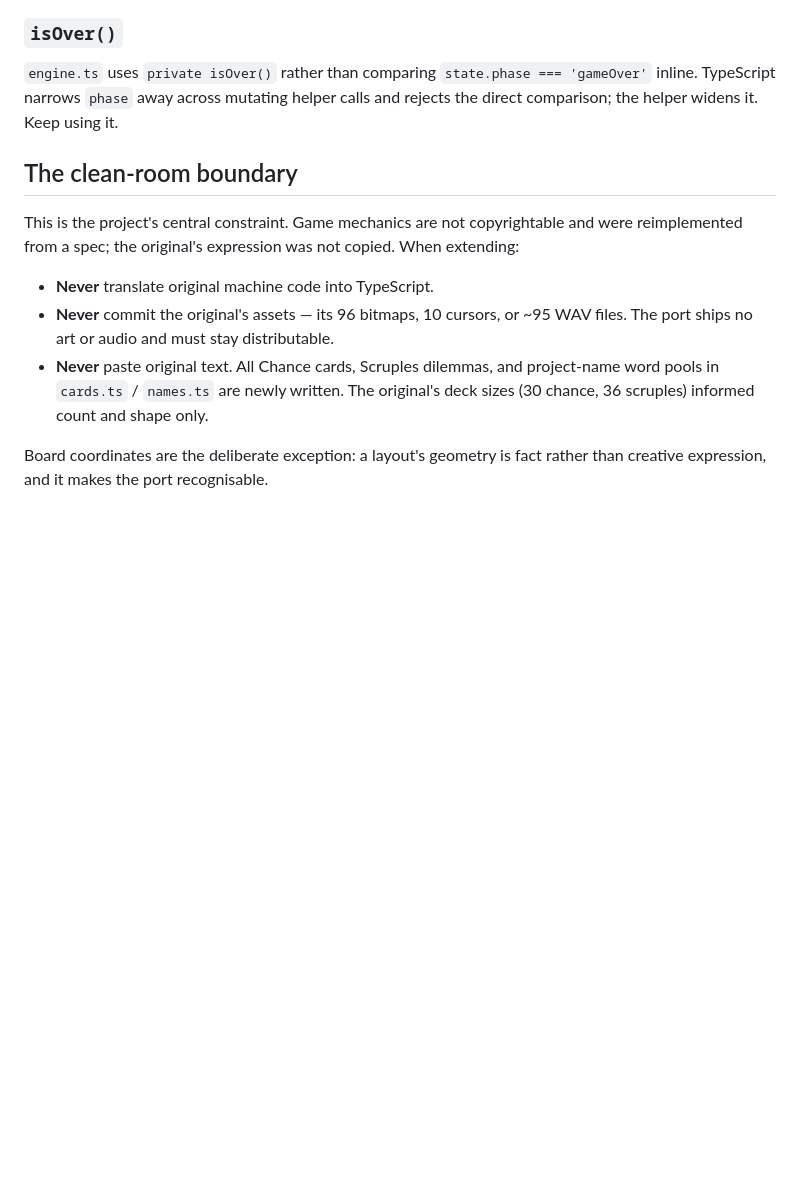
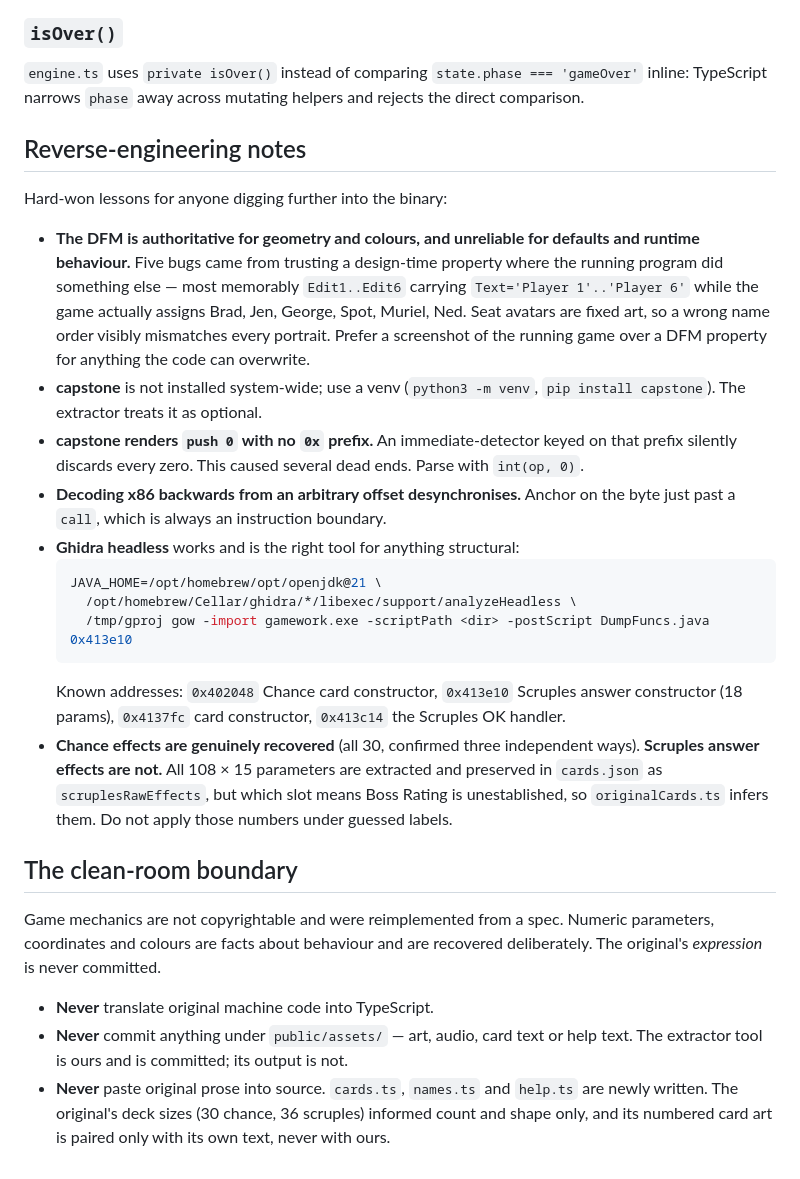
Before and after one commit to erango/open-game-of-work, a Markdown page: CLAUDE.md, the part around one of its changes. GitHub-like rendering; blank space fills up the shorter version.

````diff
--- a/CLAUDE.md
+++ b/CLAUDE.md
@@ -105,21 +148,47 @@ in engine or AI code.
 
 ### `isOver()`
 
-`engine.ts` uses `private isOver()` rather than comparing `state.phase === 'gameOver'`
-inline. TypeScript narrows `phase` away across mutating helper calls and rejects the direct
-comparison; the helper widens it. Keep using it.
+`engine.ts` uses `private isOver()` instead of comparing `state.phase === 'gameOver'` inline:
+TypeScript narrows `phase` away across mutating helpers and rejects the direct comparison.
+
+## Reverse-engineering notes
+
+Hard-won lessons for anyone digging further into the binary:
+
+- **The DFM is authoritative for geometry and colours, and unreliable for defaults and runtime
+  behaviour.** Five bugs came from trusting a design-time property where the running program
+  did something else — most memorably `Edit1..Edit6` carrying `Text='Player 1'..'Player 6'`
+  while the game actually assigns Brad, Jen, George, Spot, Muriel, Ned. Seat avatars are fixed
+  art, so a wrong name order visibly mismatches every portrait. Prefer a screenshot of the
+  running game over a DFM property for anything the code can overwrite.
+- **capstone** is not installed system-wide; use a venv (`python3 -m venv`, `pip install
+  capstone`). The extractor treats it as optional.
+- **capstone renders `push 0` with no `0x` prefix.** An immediate-detector keyed on that prefix
+  silently discards every zero. This caused several dead ends. Parse with `int(op, 0)`.
+- **Decoding x86 backwards from an arbitrary offset desynchronises.** Anchor on the byte just
+  past a `call`, which is always an instruction boundary.
+- **Ghidra headless** works and is the right tool for anything structural:
+  ```bash
+  JAVA_HOME=/opt/homebrew/opt/openjdk@21 \
+    /opt/homebrew/Cellar/ghidra/*/libexec/support/analyzeHeadless \
+    /tmp/gproj gow -import gamework.exe -scriptPath <dir> -postScript DumpFuncs.java 0x413e10
+  ```
+  Known addresses: `0x402048` Chance card constructor, `0x413e10` Scruples answer constructor
+  (18 params), `0x4137fc` card constructor, `0x413c14` the Scruples OK handler.
+- **Chance effects are genuinely recovered** (all 30, confirmed three independent ways).
+  **Scruples answer effects are not.** All 108 × 15 parameters are extracted and preserved in
+  `cards.json` as `scruplesRawEffects`, but which slot means Boss Rating is unestablished, so
+  `originalCards.ts` infers them. Do not apply those numbers under guessed labels.
 
 ## The clean-room boundary
 
-This is the project's central constraint. Game mechanics are not copyrightable and were
-reimplemented from a spec; the original's expression was not copied. When extending:
+Game mechanics are not copyrightable and were reimplemented from a spec. Numeric parameters,
+coordinates and colours are facts about behaviour and are recovered deliberately. The
+original's *expression* is never committed.
 
 - **Never** translate original machine code into TypeScript.
-- **Never** commit the original's assets — its 96 bitmaps, 10 cursors, or ~95 WAV files.
-  The port ships no art or audio and must stay distributable.
-- **Never** paste original text. All Chance cards, Scruples dilemmas, and project-name word
-  pools in `cards.ts` / `names.ts` are newly written. The original's deck sizes (30 chance,
-  36 scruples) informed count and shape only.
-
-Board coordinates are the deliberate exception: a layout's geometry is fact rather than
-creative expression, and it makes the port recognisable.
+- **Never** commit anything under `public/assets/` — art, audio, card text or help text. The
+  extractor tool is ours and is committed; its output is not.
+- **Never** paste original prose into source. `cards.ts`, `names.ts` and `help.ts` are newly
+  written. The original's deck sizes (30 chance, 36 scruples) informed count and shape only,
+  and its numbered card art is paired only with its own text, never with ours.
````
Also changed, not shown: other parts of CLAUDE.md (+91 -48 lines).
